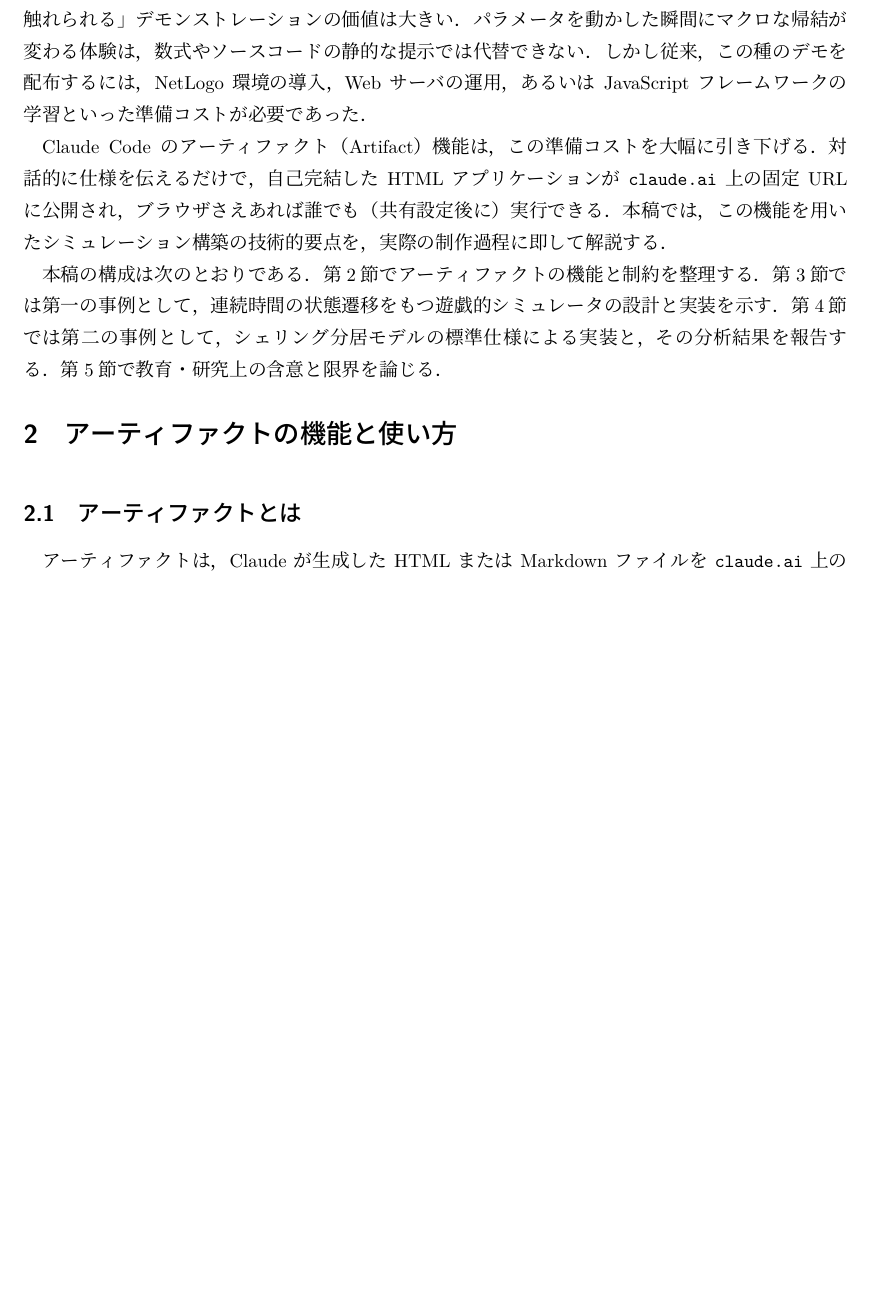
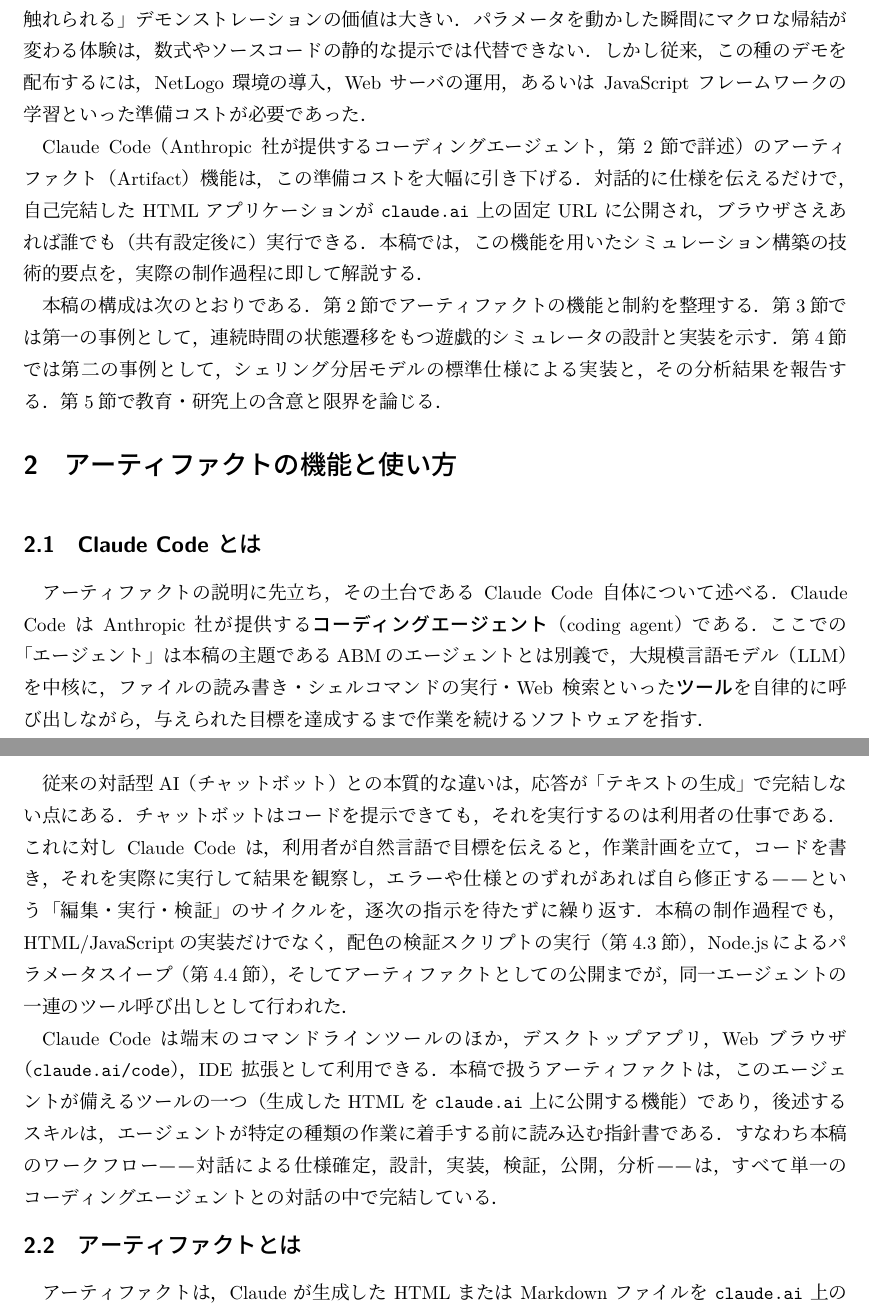
Before and after one commit to katzkawai/hamanako-unagi, a LaTeX document (tutorial/artifact-simulation-tutorial.tex): part of page 2 of 15 before the commit and two parts of pages 2 and 3 of 16 after it, the two joined at a grey line, cut so that both start at the same text, the shorter picture padded with empty space. The pictures show the PDF file tutorial/artifact-simulation-tutorial.pdf that the author committed with the source.

Commit message:
Add subsection explaining Claude Code as a coding agent
Co-Authored-By: Claude Fable 5 <noreply@anthropic.com>

```diff
--- a/tutorial/artifact-simulation-tutorial.tex
+++ b/tutorial/artifact-simulation-tutorial.tex
@@ -47,11 +47,19 @@
 
 エージェント・ベース・モデル（agent-based model; ABM）の研究・教育において，「モデルに触れられる」デモンストレーションの価値は大きい．パラメータを動かした瞬間にマクロな帰結が変わる体験は，数式やソースコードの静的な提示では代替できない．しかし従来，この種のデモを配布するには，NetLogo 環境の導入，Web サーバの運用，あるいは JavaScript フレームワークの学習といった準備コストが必要であった．
 
-Claude Code のアーティファクト（Artifact）機能は，この準備コストを大幅に引き下げる．対話的に仕様を伝えるだけで，自己完結した HTML アプリケーションが \texttt{claude.ai} 上の固定 URL に公開され，ブラウザさえあれば誰でも（共有設定後に）実行できる．本稿では，この機能を用いたシミュレーション構築の技術的要点を，実際の制作過程に即して解説する．
+Claude Code（Anthropic 社が提供するコーディングエージェント，第\ref{sec:artifact}節で詳述）のアーティファクト（Artifact）機能は，この準備コストを大幅に引き下げる．対話的に仕様を伝えるだけで，自己完結した HTML アプリケーションが \texttt{claude.ai} 上の固定 URL に公開され，ブラウザさえあれば誰でも（共有設定後に）実行できる．本稿では，この機能を用いたシミュレーション構築の技術的要点を，実際の制作過程に即して解説する．
 
 本稿の構成は次のとおりである．第\ref{sec:artifact}節でアーティファクトの機能と制約を整理する．第\ref{sec:kabayaki}節では第一の事例として，連続時間の状態遷移をもつ遊戯的シミュレータの設計と実装を示す．第\ref{sec:schelling}節では第二の事例として，シェリング分居モデルの標準仕様による実装と，その分析結果を報告する．第\ref{sec:discussion}節で教育・研究上の含意と限界を論じる．
 
 \section{アーティファクトの機能と使い方}\label{sec:artifact}
+
+\subsection{Claude Code とは}
+
+アーティファクトの説明に先立ち，その土台である Claude Code 自体について述べる．Claude Code は Anthropic 社が提供する\textbf{コーディングエージェント}（coding agent）である．ここでの「エージェント」は本稿の主題である ABM のエージェントとは別義で，大規模言語モデル（LLM）を中核に，ファイルの読み書き・シェルコマンドの実行・Web 検索といった\textbf{ツール}を自律的に呼び出しながら，与えられた目標を達成するまで作業を続けるソフトウェアを指す．
+
+従来の対話型 AI（チャットボット）との本質的な違いは，応答が「テキストの生成」で完結しない点にある．チャットボットはコードを提示できても，それを実行するのは利用者の仕事である．これに対し Claude Code は，利用者が自然言語で目標を伝えると，作業計画を立て，コードを書き，それを実際に実行して結果を観察し，エラーや仕様とのずれがあれば自ら修正する——という「編集・実行・検証」のサイクルを，逐次の指示を待たずに繰り返す．本稿の制作過程でも，HTML/JavaScript の実装だけでなく，配色の検証スクリプトの実行（第\ref{sec:palette}節），Node.js によるパラメータスイープ（第\ref{sec:analysis}節），そしてアーティファクトとしての公開までが，同一エージェントの一連のツール呼び出しとして行われた．
+
+Claude Code は端末のコマンドラインツールのほか，デスクトップアプリ，Web ブラウザ（\texttt{claude.ai/code}），IDE 拡張として利用できる．本稿で扱うアーティファクトは，このエージェントが備えるツールの一つ（生成した HTML を \texttt{claude.ai} 上に公開する機能）であり，後述するスキルは，エージェントが特定の種類の作業に着手する前に読み込む指針書である．すなわち本稿のワークフロー——対話による仕様確定，設計，実装，検証，公開，分析——は，すべて単一のコーディングエージェントとの対話の中で完結している．
 
 \subsection{アーティファクトとは}
 
```
Also changed, not shown: tutorial/artifact-simulation-tutorial.pdf.
